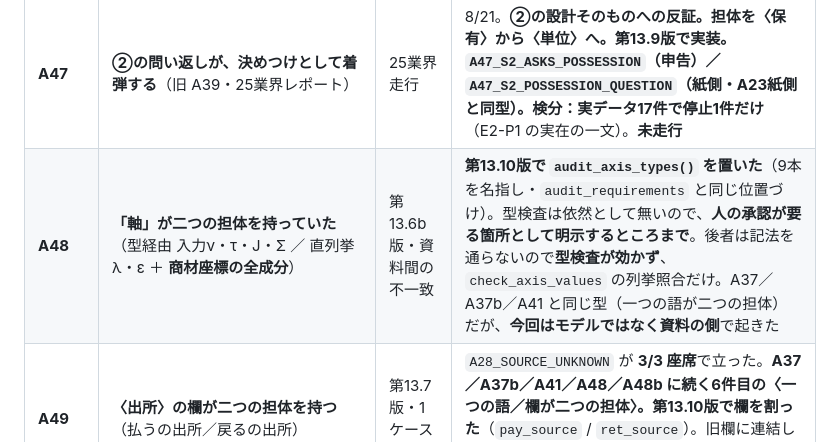
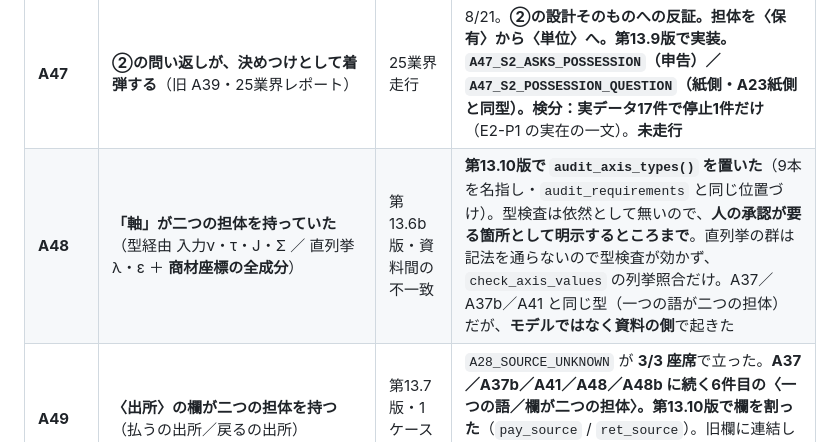
Before and after one commit to ms-arcana/sales_generation_theory, a Markdown page: アノマリー台帳.md, the part around the change. Rendered like a GitHub page.

```diff
--- a/アノマリー台帳.md
+++ b/アノマリー台帳.md
@@ -36,7 +36,7 @@
 | **A45d** | **内訳の金額が〈幅〉を持つとき、和の突合が下限だけになる** | 第13.7版・1ケース走行 | `parse_amount` は最初の数だけ取る（「240万〜360万円」→ 240万）。今回はたまたま下限の和＝総額の下限で一致した。**幅は値ではない**（三状態と同じ形）。下限の和・上限の和の両方で突き合わせるべき。**未処置・7件目の浅い一致（未然）** |
 | **A46** | **断り書きが、逆に侮辱として読まれる**（旧 A36・25業界レポート） | 25業界走行 | 7/21。R17 への過剰適応。**第13.9版で実装。**`A46_DISCLAIMER_REPEATED`（停止・対象の重複）／`A46_DISCLAIMER_MANY`（要判断・段あたり3件超＝**較正**）。**回数で数えるので版をまたいで比べられる。**実測は段あたり 0〜7（第13.7版 E1-P1 の⑥が7件で最多）。**未走行** |
 | **A47** | **②の問い返しが、決めつけとして着弾する**（旧 A39・25業界レポート） | 25業界走行 | 8/21。**②の設計そのものへの反証。**担体を〈保有〉から〈単位〉へ。**第13.9版で実装。**`A47_S2_ASKS_POSSESSION`（申告）／`A47_S2_POSSESSION_QUESTION`（紙側・A23紙側と同型）。検分：実データ17件で停止**1件だけ**（E2-P1 の実在の一文）。**未走行** |
-| **A48** | **「軸」が二つの担体を持っていた**（型経由 入力ν・τ・J・Σ ／ 直列挙 λ・ε ＋ **商材座標の全成分**） | 第13.6b版・資料間の不一致 | **第13.10版で `audit_axis_types()` を置いた**（9本を名指し・`audit_requirements` と同じ位置づけ）。型検査は依然として無いので、**人の承認が要る箇所として明示するところまで**。後者は記法を通らないので**型検査が効かず**、`check_axis_values` の列挙照合だけ。A37／A37b／A41 と同じ型（一つの語が二つの担体）だが、**今回はモデルではなく資料の側**で起きた |
+| **A48** | **「軸」が二つの担体を持っていた**（型経由 入力ν・τ・J・Σ ／ 直列挙 λ・ε ＋ **商材座標の全成分**） | 第13.6b版・資料間の不一致 | **第13.10版で `audit_axis_types()` を置いた**（9本を名指し・`audit_requirements` と同じ位置づけ）。型検査は依然として無いので、**人の承認が要る箇所として明示するところまで**。直列挙の群は記法を通らないので型検査が効かず、`check_axis_values` の列挙照合だけ。A37／A37b／A41 と同じ型（一つの語が二つの担体）だが、**モデルではなく資料の側**で起きた |
 | **A49** | **〈出所〉の欄が二つの担体を持つ**（払うの出所／戻るの出所） | 第13.7版・1ケース走行 | `A28_SOURCE_UNKNOWN` が **3/3 座席**で立った。**A37／A37b／A41／A48／A48b に続く6件目の〈一つの語／欄が二つの担体〉。第13.10版で欄を割った**（`pay_source` / `ret_source`）。旧欄に連結して書かれた形は `A49_SOURCE_MERGED` で申し送る。**未走行** |
 | **A50** | **④で「なぜ今か」に据えた境界日を、⑥の日程が越えている** | 第13.9版・逆方向 oracle | **A/B 両版・2/2 座席が decisive に挙げた。**`start_deadline` は A/C 形からしか逆算せず、E1 の境界日（`Ec`）は**何も縛っていなかった**。**第13.10版で実装。**`earliest_realize()` で最速の実現日を出し、④の境界日に間に合わなければ `A50_BOUND_UNREACHABLE`（**要判断**）。紙側は `A50_REALIZE_AFTER_BOUND`。**停止にしない** ―― 総当たりで **4/8 が充足不能**（売り手のLTと買い手の窓では物理的に間に合わない）。機械は「間に合わなくても根拠に使ってよいか」を決められない（A22 と同型）。**未走行** |
 | **A50b** | **散文が表の数字を言い直すときの算術が検査されていない** | 第13.9版・逆方向 oracle | 手で組んだ⑥で「回収年数＝600万÷780万で1年未満」と書いたが、事例で実際に減ったのは差し引き180万で**3年以上**。**買い手 2/2 が独立に検算して指摘。**R20・A45 は申告欄の整合しか見ておらず、本文の言い直しを見ていない。**第13.3版の4欠陥と同じ形が、狭い範囲で再発した。未着手** |
```
Also changed, not shown: report_v13_10.md (added, +130 -0 lines).
